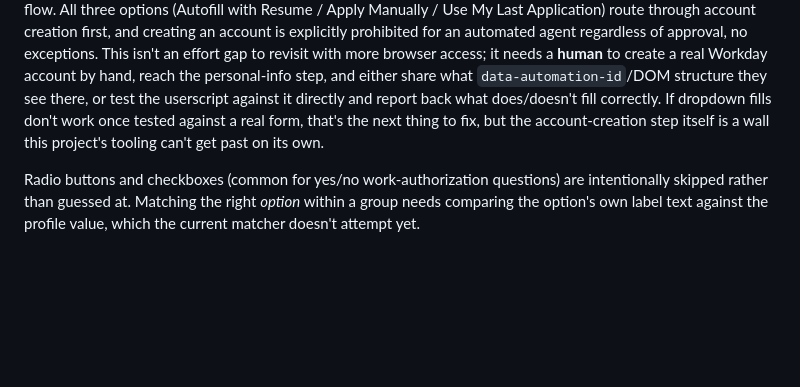
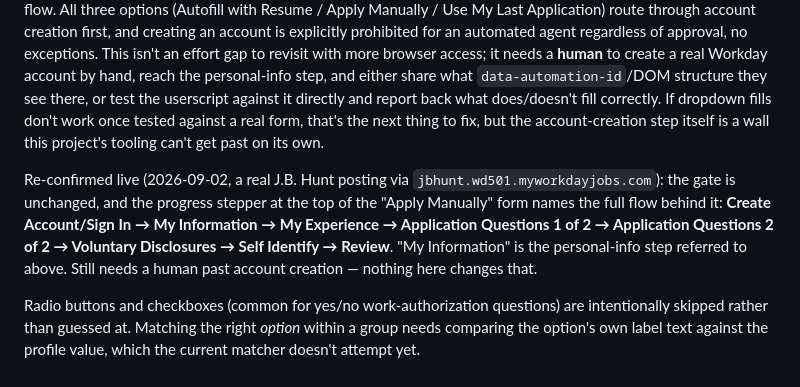
Before and after one commit to asuramaya/lilguy, a Markdown page: autofill/README.md, the part around the change. Drawn GitHub-style; blank space fills up the shorter version.

Commit message:
Re-confirm Workday's personal-info step is still gated behind account creation
No code change -- live re-verification (J.B. Hunt's real Workday board)
that the account-creation wall documented earlier is unchanged, plus the
full step-flow name for precision: Create Account/Sign In -> My
Information -> My Experience -> Application Questions 1&2 -> Voluntary
Disclosures -> Self Identify -> Review. Stopped at the account-creation
screen without creating one, per this project's own standing rule.

Co-Authored-By: Claude Sonnet 5 <noreply@anthropic.com>
Claude-Session: https://claude.ai/code/session_01GKLeKpKTj7GR3AVhvswnmh

```diff
--- a/autofill/README.md
+++ b/autofill/README.md
@@ -154,6 +154,15 @@ dropdown fills don't work once tested against a real form, that's the
 next thing to fix, but the account-creation step itself is a wall this
 project's tooling can't get past on its own.
 
+Re-confirmed live (2026-09-02, a real J.B. Hunt posting via
+`jbhunt.wd501.myworkdayjobs.com`): the gate is unchanged, and the
+progress stepper at the top of the "Apply Manually" form names the full
+flow behind it: **Create Account/Sign In → My Information → My
+Experience → Application Questions 1 of 2 → Application Questions 2 of 2
+→ Voluntary Disclosures → Self Identify → Review**. "My Information" is
+the personal-info step referred to above. Still needs a human past
+account creation — nothing here changes that.
+
 Radio buttons and checkboxes (common for yes/no work-authorization
 questions) are intentionally skipped rather than guessed at. Matching the
 right *option* within a group needs comparing the option's own label text
```
